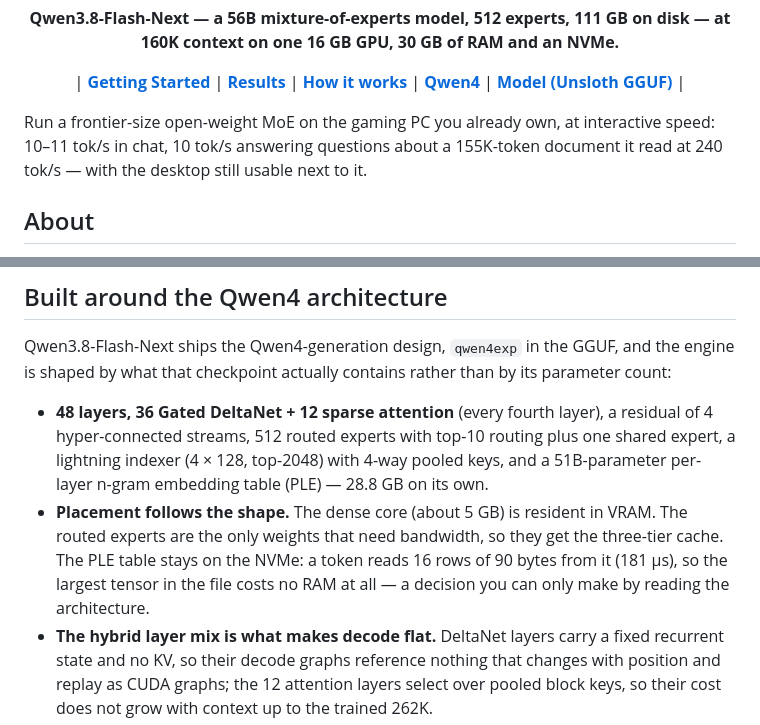
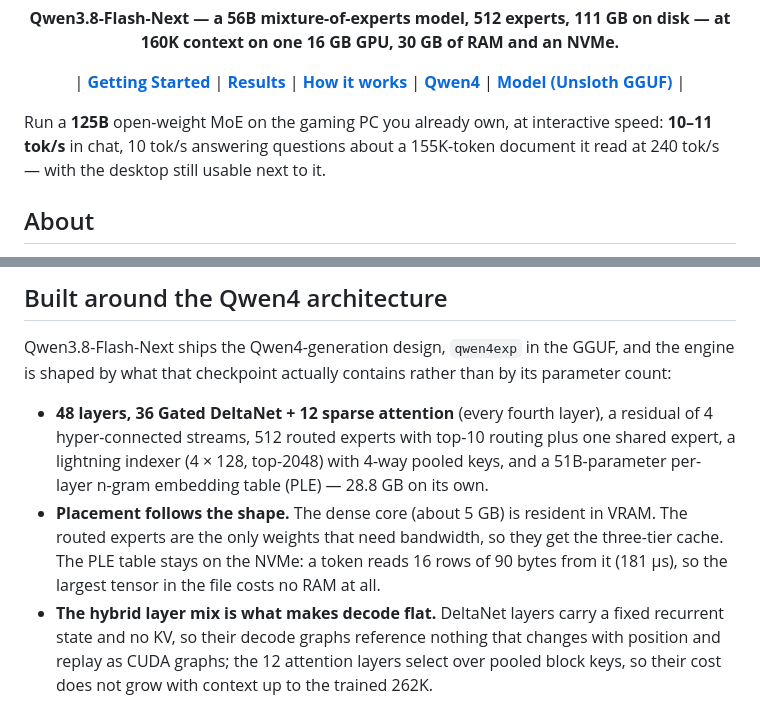
Before and after one commit to Apolog1ze-Dev/QwFNfer, a Markdown page: README.md, 2 parts joined by grey strips. Drawn GitHub-style.

Commit message:
Update README.md
Small change in language in the README

```diff
--- a/README.md
+++ b/README.md
@@ -7,7 +7,7 @@
 | <a href="#getting-started"><b>Getting Started</b></a> | <a href="#results"><b>Results</b></a> | <a href="#how-it-works"><b>How it works</b></a> | <a href="#built-around-the-qwen4-architecture"><b>Qwen4</b></a> | <a href="https://huggingface.co/unsloth/Qwen3.8-Flash-Next-GGUF"><b>Model (Unsloth GGUF)</b></a> |
 </p>
 
-Run a frontier-size open-weight MoE on the gaming PC you already own, at interactive speed: 10–11 tok/s in chat, 10 tok/s answering questions about a 155K-token document it read at 240 tok/s — with the desktop still usable next to it.
+Run a **125B** open-weight MoE on the gaming PC you already own, at interactive speed: **10–11 tok/s** in chat, 10 tok/s answering questions about a 155K-token document it read at 240 tok/s — with the desktop still usable next to it.
 
 ## About
 
@@ -98,7 +98,7 @@ Per decoded token the model touches about 1.1 GB of expert weights (48 layers ×
 Qwen3.8-Flash-Next ships the Qwen4-generation design, `qwen4exp` in the GGUF, and the engine is shaped by what that checkpoint actually contains rather than by its parameter count:
 
 - **48 layers, 36 Gated DeltaNet + 12 sparse attention** (every fourth layer), a residual of 4 hyper-connected streams, 512 routed experts with top-10 routing plus one shared expert, a lightning indexer (4 × 128, top-2048) with 4-way pooled keys, and a 51B-parameter per-layer n-gram embedding table (PLE) — 28.8 GB on its own.
-- **Placement follows the shape.** The dense core (about 5 GB) is resident in VRAM. The routed experts are the only weights that need bandwidth, so they get the three-tier cache. The PLE table stays on the NVMe: a token reads 16 rows of 90 bytes from it (181 µs), so the largest tensor in the file costs no RAM at all — a decision you can only make by reading the architecture.
+- **Placement follows the shape.** The dense core (about 5 GB) is resident in VRAM. The routed experts are the only weights that need bandwidth, so they get the three-tier cache. The PLE table stays on the NVMe: a token reads 16 rows of 90 bytes from it (181 µs), so the largest tensor in the file costs no RAM at all.
 - **The hybrid layer mix is what makes decode flat.** DeltaNet layers carry a fixed recurrent state and no KV, so their decode graphs reference nothing that changes with position and replay as CUDA graphs; the 12 attention layers select over pooled block keys, so their cost does not grow with context up to the trained 262K.
 - **The MoE's routing skew is what makes a small GPU enough.** With 512 fine-grained experts and 10 active, routing is far from uniform, so a VRAM tier of ~1,650–2,400 experts serves 57–68% of lookups at 160K context (~3,700 serve 86% at short context), and the next layer's routing can be computed a layer early by running its block on the residual stream and prefetched while the current layer runs.
 - **The model card is followed** for the thinking template, the tool-call format, mrope for images and the sampling presets; the forward pass is checked node by node against llama.cpp's `qwen4exp`, which matters because this architecture is unusually sensitive to accumulation order.
```
